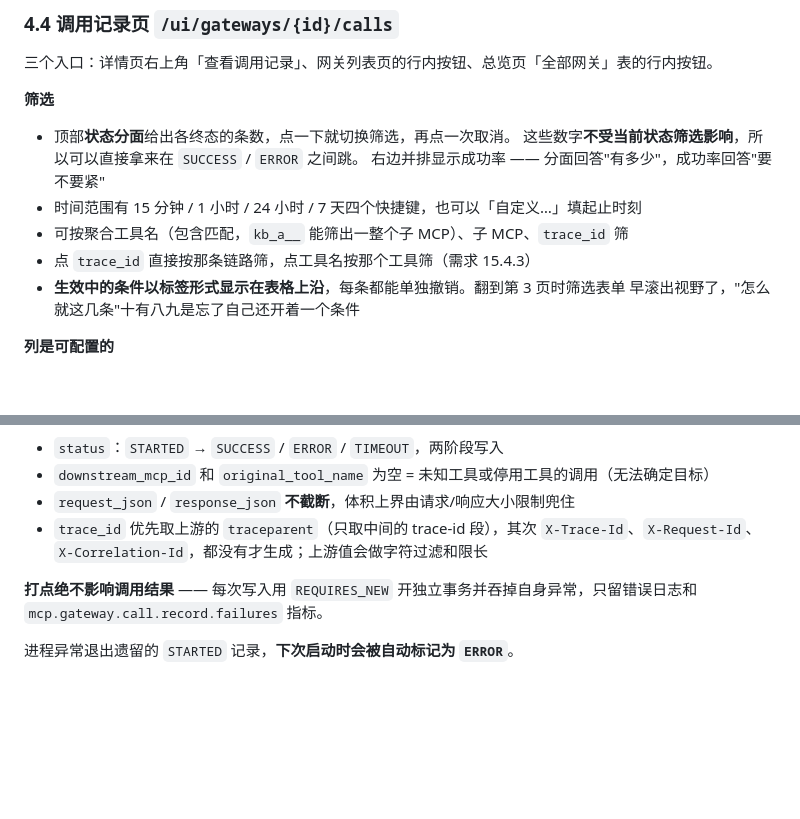
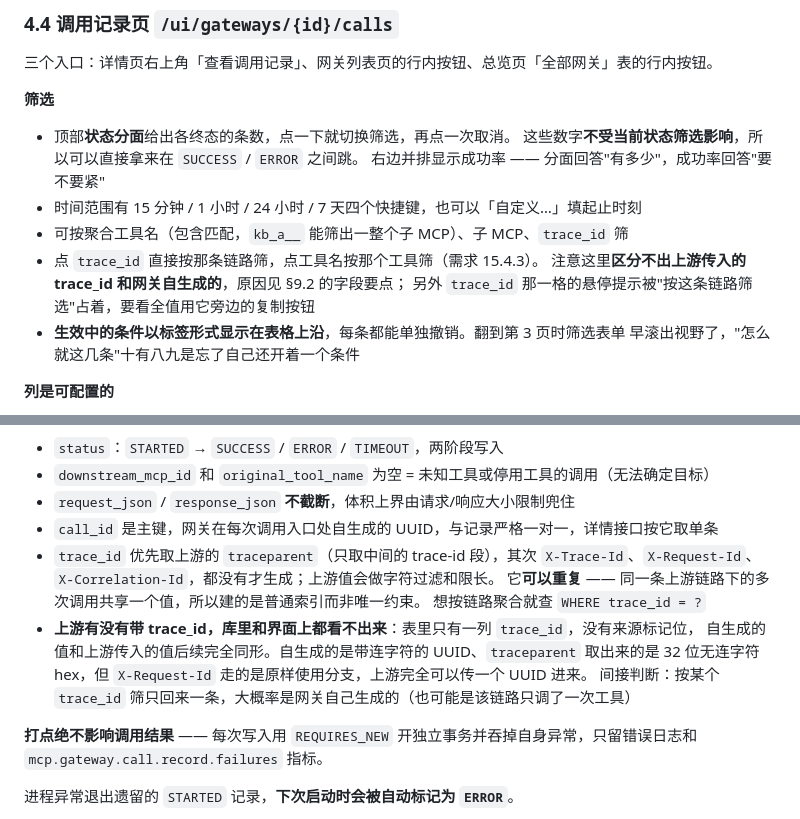
Before and after one commit to zdychina/mcp-gateway, a Markdown page: USAGE.md, 2 parts joined by grey strips. Drawn GitHub-style; blank space fills up the shorter version.

Commit message:
文档写清 call_id 与 trace_id 的分工，以及 trace_id 来源不可辨
call_id 是网关自生成的 UUID、表主键，与记录一对一；trace_id 是链路标识，
可以重复，所以建的是普通索引。库里只有一列 trace_id，没有来源标记位，
自生成的值和上游传入的值落库后同形 —— 界面和 SQL 都区分不出上游到底带没带。

Co-Authored-By: Claude Opus 5 (1M context) <noreply@anthropic.com>
Claude-Session: https://claude.ai/code/session_01CMCo95H7jUEQpXj9h63rhm

```diff
--- a/USAGE.md
+++ b/USAGE.md
@@ -383,7 +383,9 @@ MCP 地址那一列带复制按钮 —— 配 Agent 时要的就是这个地址
   右边并排显示成功率 —— 分面回答"有多少"，成功率回答"要不要紧"
 - 时间范围有 15 分钟 / 1 小时 / 24 小时 / 7 天四个快捷键，也可以「自定义…」填起止时刻
 - 可按聚合工具名（包含匹配，`kb_a__` 能筛出一整个子 MCP）、子 MCP、`trace_id` 筛
-- 点 `trace_id` 直接按那条链路筛，点工具名按那个工具筛（需求 15.4.3）
+- 点 `trace_id` 直接按那条链路筛，点工具名按那个工具筛（需求 15.4.3）。
+  注意这里**区分不出上游传入的 trace_id 和网关自生成的**，原因见 §9.2 的字段要点；
+  另外 `trace_id` 那一格的悬停提示被"按这条链路筛选"占着，要看全值用它旁边的复制按钮
 - **生效中的条件以标签形式显示在表格上沿**，每条都能单独撤销。翻到第 3 页时筛选表单
   早滚出视野了，"怎么就这几条"十有八九是忘了自己还开着一个条件
 
@@ -1076,7 +1078,14 @@ DELETE FROM tool_call_record WHERE started_at < '2026-06-01';
 - `status`：`STARTED` → `SUCCESS` / `ERROR` / `TIMEOUT`，两阶段写入
 - `downstream_mcp_id` 和 `original_tool_name` 为空 = 未知工具或停用工具的调用（无法确定目标）
 - `request_json` / `response_json` **不截断**，体积上界由请求/响应大小限制兜住
-- `trace_id` 优先取上游的 `traceparent`（只取中间的 trace-id 段），其次 `X-Trace-Id`、`X-Request-Id`、`X-Correlation-Id`，都没有才生成；上游值会做字符过滤和限长
+- `call_id` 是主键，网关在每次调用入口处自生成的 UUID，与记录严格一对一，详情接口按它取单条
+- `trace_id` 优先取上游的 `traceparent`（只取中间的 trace-id 段），其次 `X-Trace-Id`、`X-Request-Id`、`X-Correlation-Id`，都没有才生成；上游值会做字符过滤和限长。
+  它**可以重复** —— 同一条上游链路下的多次调用共享一个值，所以建的是普通索引而非唯一约束。
+  想按链路聚合就查 `WHERE trace_id = ?`
+- **上游有没有带 trace_id，库里和界面上都看不出来**：表里只有一列 `trace_id`，没有来源标记位，
+  自生成的值和上游传入的值后续完全同形。自生成的是带连字符的 UUID、`traceparent` 取出来的是
+  32 位无连字符 hex，但 `X-Request-Id` 走的是原样使用分支，上游完全可以传一个 UUID 进来。
+  间接判断：按某个 `trace_id` 筛只回来一条，大概率是网关自己生成的（也可能是该链路只调了一次工具）
 
 **打点绝不影响调用结果** —— 每次写入用 `REQUIRES_NEW` 开独立事务并吞掉自身异常，只留错误日志和 `mcp.gateway.call.record.failures` 指标。
 
```
Also changed, not shown: README.md (+4 -0 lines).
